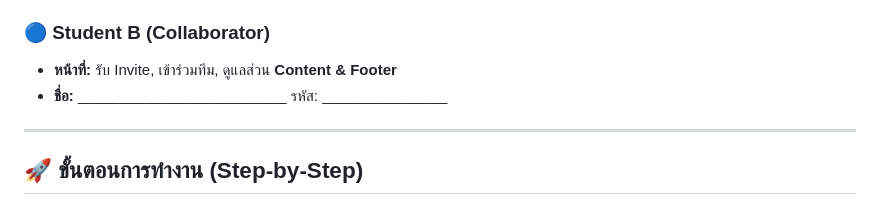
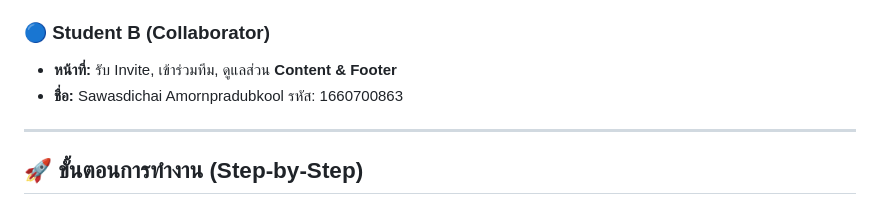
Before and after one commit to zyphnyx/lab-ecoworld, a Markdown page: lab_instructions.md, the part around the change. GitHub-like rendering.

Commit message:
Update name by Sawasdichai

```diff
--- a/lab_instructions.md
+++ b/lab_instructions.md
@@ -13,7 +13,7 @@
 
 ### 🔵 Student B (Collaborator)
 * **หน้าที่:** รับ Invite, เข้าร่วมทีม, ดูแลส่วน **Content & Footer**
-* **ชื่อ:** _________________________ รหัส: _______________
+* **ชื่อ:** Sawasdichai Amornpradubkool รหัส: 1660700863
 
 ---
 
```
